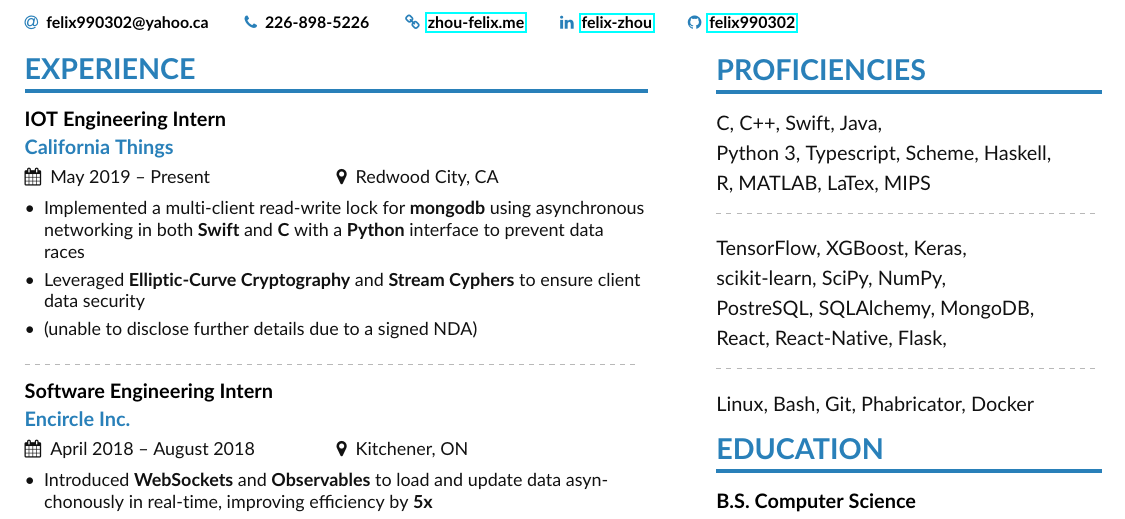
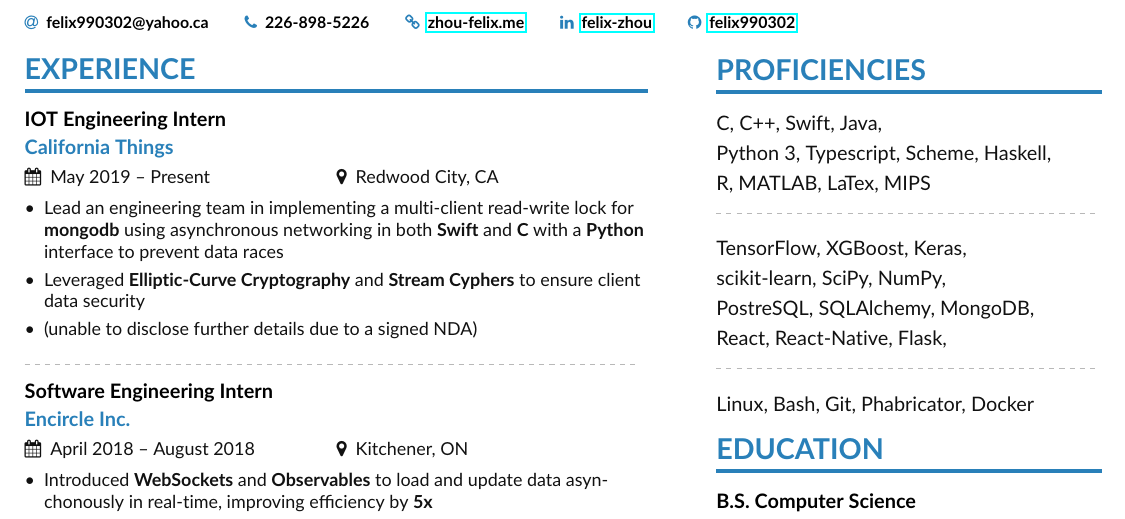
Before and after one commit to felix990302/resume, a LaTeX CV (zhoufelix.tex): part of the page, cut so that both start at the same text. Compiled offline with pdfLaTeX.

Commit message:
added role of leadership

```diff
--- a/zhoufelix.tex
+++ b/zhoufelix.tex
@@ -78,7 +78,7 @@
 
 \cvevent{IOT Engineering Intern}{California Things}{May 2019 -- Present}{Redwood City, CA}
 \begin{itemize}
-    \item Implemented a multi-client read-write lock for \textbf{mongodb} using asynchronous networking in both \textbf{Swift} and \textbf{C} with a \textbf{Python} interface to prevent data races
+    \item Lead an engineering team in implementing a multi-client read-write lock for \textbf{mongodb} using asynchronous networking in both \textbf{Swift} and \textbf{C} with a \textbf{Python} interface to prevent data races
     \item Leveraged \textbf{Elliptic-Curve Cryptography} and \textbf{Stream Cyphers} to ensure client data security
     \item (unable to disclose further details due to a signed NDA)
 \end{itemize}
```
Also changed, not shown: zhoufelix.pdf, 2 other files.
